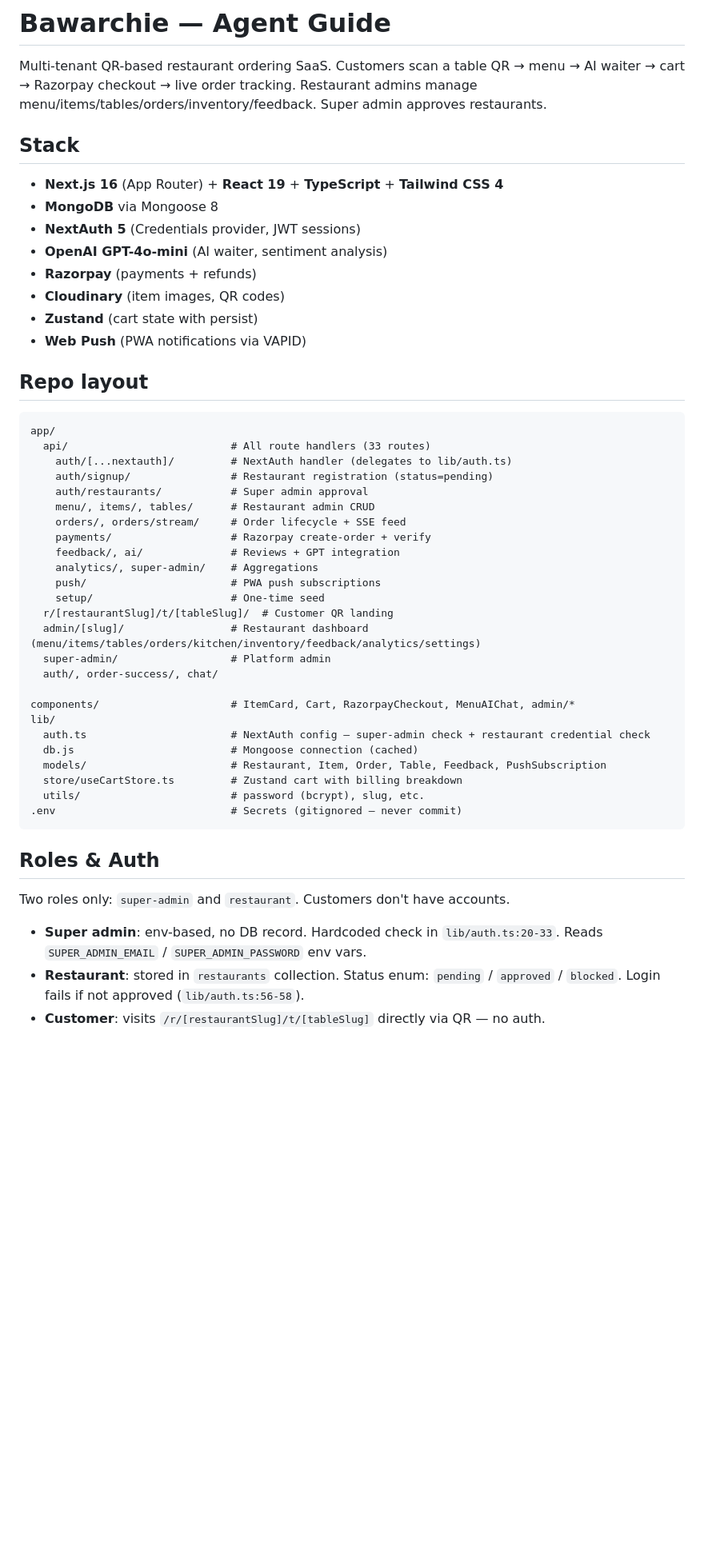
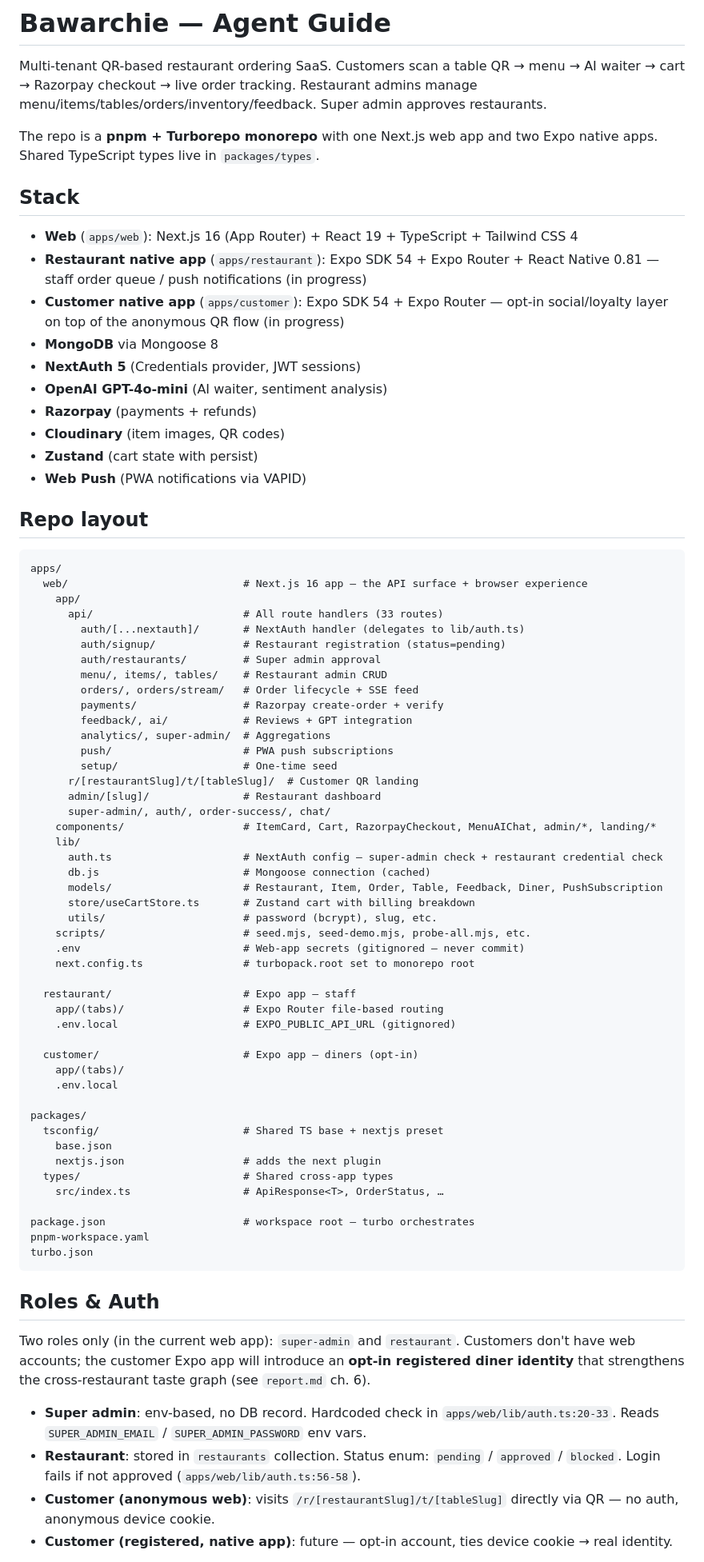
Before and after one commit to milliondreamsblog/Bawarchi, a Markdown page: CLAUDE.md, the part around one of its changes. Shown at 80% size. Rendered like a GitHub page; blank space fills up the shorter version.

````diff
--- a/CLAUDE.md
+++ b/CLAUDE.md
@@ -2,9 +2,13 @@
 
 Multi-tenant QR-based restaurant ordering SaaS. Customers scan a table QR → menu → AI waiter → cart → Razorpay checkout → live order tracking. Restaurant admins manage menu/items/tables/orders/inventory/feedback. Super admin approves restaurants.
 
+The repo is a **pnpm + Turborepo monorepo** with one Next.js web app and two Expo native apps. Shared TypeScript types live in `packages/types`.
+
 ## Stack
 
-- **Next.js 16** (App Router) + **React 19** + **TypeScript** + **Tailwind CSS 4**
+- **Web** (`apps/web`): Next.js 16 (App Router) + React 19 + TypeScript + Tailwind CSS 4
+- **Restaurant native app** (`apps/restaurant`): Expo SDK 54 + Expo Router + React Native 0.81 — staff order queue / push notifications (in progress)
+- **Customer native app** (`apps/customer`): Expo SDK 54 + Expo Router — opt-in social/loyalty layer on top of the anonymous QR flow (in progress)
 - **MongoDB** via Mongoose 8
 - **NextAuth 5** (Credentials provider, JWT sessions)
 - **OpenAI GPT-4o-mini** (AI waiter, sentiment analysis)
@@ -16,38 +20,60 @@ Multi-tenant QR-based restaurant ordering SaaS. Customers scan a table QR → me
 ## Repo layout
 
 ```
-app/
-  api/                          # All route handlers (33 routes)
-    auth/[...nextauth]/         # NextAuth handler (delegates to lib/auth.ts)
-    auth/signup/                # Restaurant registration (status=pending)
-    auth/restaurants/           # Super admin approval
-    menu/, items/, tables/      # Restaurant admin CRUD
-    orders/, orders/stream/     # Order lifecycle + SSE feed
-    payments/                   # Razorpay create-order + verify
-    feedback/, ai/              # Reviews + GPT integration
-    analytics/, super-admin/    # Aggregations
-    push/                       # PWA push subscriptions
-    setup/                      # One-time seed
-  r/[restaurantSlug]/t/[tableSlug]/  # Customer QR landing
-  admin/[slug]/                 # Restaurant dashboard (menu/items/tables/orders/kitchen/inventory/feedback/analytics/settings)
-  super-admin/                  # Platform admin
-  auth/, order-success/, chat/
+apps/
+  web/                            # Next.js 16 app — the API surface + browser experience
+    app/
+      api/                        # All route handlers (33 routes)
+        auth/[...nextauth]/       # NextAuth handler (delegates to lib/auth.ts)
+        auth/signup/              # Restaurant registration (status=pending)
+        auth/restaurants/         # Super admin approval
+        menu/, items/, tables/    # Restaurant admin CRUD
+        orders/, orders/stream/   # Order lifecycle + SSE feed
+        payments/                 # Razorpay create-order + verify
+        feedback/, ai/            # Reviews + GPT integration
+        analytics/, super-admin/  # Aggregations
+        push/                     # PWA push subscriptions
+        setup/                    # One-time seed
+      r/[restaurantSlug]/t/[tableSlug]/  # Customer QR landing
+      admin/[slug]/               # Restaurant dashboard
+      super-admin/, auth/, order-success/, chat/
+    components/                   # ItemCard, Cart, RazorpayCheckout, MenuAIChat, admin/*, landing/*
+    lib/
+      auth.ts                     # NextAuth config — super-admin check + restaurant credential check
+      db.js                       # Mongoose connection (cached)
+      models/                     # Restaurant, Item, Order, Table, Feedback, Diner, PushSubscription
+      store/useCartStore.ts       # Zustand cart with billing breakdown
+      utils/                      # password (bcrypt), slug, etc.
+    scripts/                      # seed.mjs, seed-demo.mjs, probe-all.mjs, etc.
+    .env                          # Web-app secrets (gitignored — never commit)
+    next.config.ts                # turbopack.root set to monorepo root
 
-components/                     # ItemCard, Cart, RazorpayCheckout, MenuAIChat, admin/*
-lib/
-  auth.ts                       # NextAuth config — super-admin check + restaurant credential check
-  db.js                         # Mongoose connection (cached)
-  models/                       # Restaurant, Item, Order, Table, Feedback, PushSubscription
-  store/useCartStore.ts         # Zustand cart with billing breakdown
-  utils/                        # password (bcrypt), slug, etc.
-.env                            # Secrets (gitignored — never commit)
+  restaurant/                     # Expo app — staff
+    app/(tabs)/                   # Expo Router file-based routing
+    .env.local                    # EXPO_PUBLIC_API_URL (gitignored)
+
+  customer/                       # Expo app — diners (opt-in)
+    app/(tabs)/
+    .env.local
+
+packages/
+  tsconfig/                       # Shared TS base + nextjs preset
+    base.json
+    nextjs.json                   # adds the next plugin
+  types/                          # Shared cross-app types
+    src/index.ts                  # ApiResponse<T>, OrderStatus, …
+
+package.json                      # workspace root — turbo orchestrates
+pnpm-workspace.yaml
+turbo.json
 ```
 
 ## Roles & Auth
 
-Two roles only: `super-admin` and `restaurant`. Customers don't have accounts.
+Two roles only (in the current web app): `super-admin` and `restaurant`. Customers don't have web accounts; the customer Expo app will introduce an **opt-in registered diner identity** that strengthens the cross-restaurant taste graph (see `report.md` ch. 6).
 
-- **Super admin**: env-based, no DB record. Hardcoded check in `lib/auth.ts:20-33`. Reads `SUPER_ADMIN_EMAIL` / `SUPER_ADMIN_PASSWORD` env vars.
-- **Restaurant**: stored in `restaurants` collection. Status enum: `pending` / `approved` / `blocked`. Login fails if not approved (`lib/auth.ts:56-58`).
-- **Customer**: visits `/r/[restaurantSlug]/t/[tableSlug]` directly via QR — no auth.
+- **Super admin**: env-based, no DB record. Hardcoded check in `apps/web/lib/auth.ts:20-33`. Reads `SUPER_ADMIN_EMAIL` / `SUPER_ADMIN_PASSWORD` env vars.
+- **Restaurant**: stored in `restaurants` collection. Status enum: `pending` / `approved` / `blocked`. Login fails if not approved (`apps/web/lib/auth.ts:56-58`).
+- **Customer (anonymous web)**: visits `/r/[restaurantSlug]/t/[tableSlug]` directly via QR — no auth, anonymous device cookie.
+- **Customer (registered, native app)**: future — opt-in account, ties device cookie → real identity.
 
````
Also changed, not shown: other parts of CLAUDE.md (+36 -17 lines).
